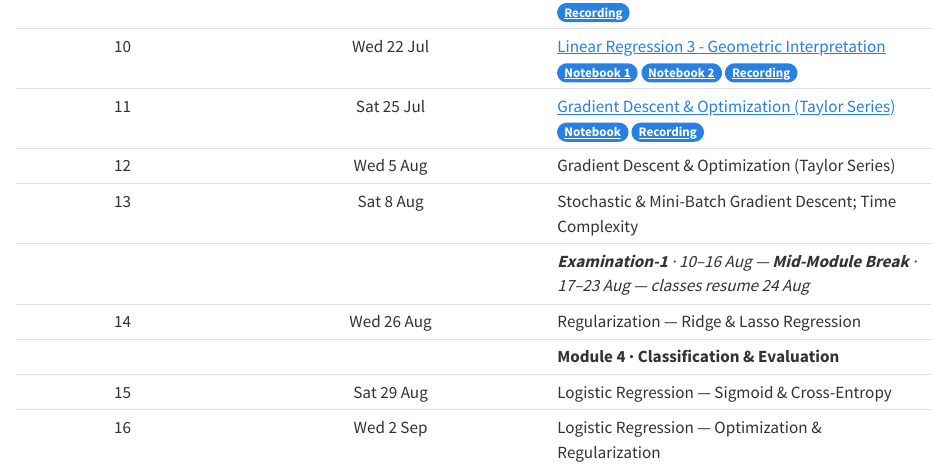
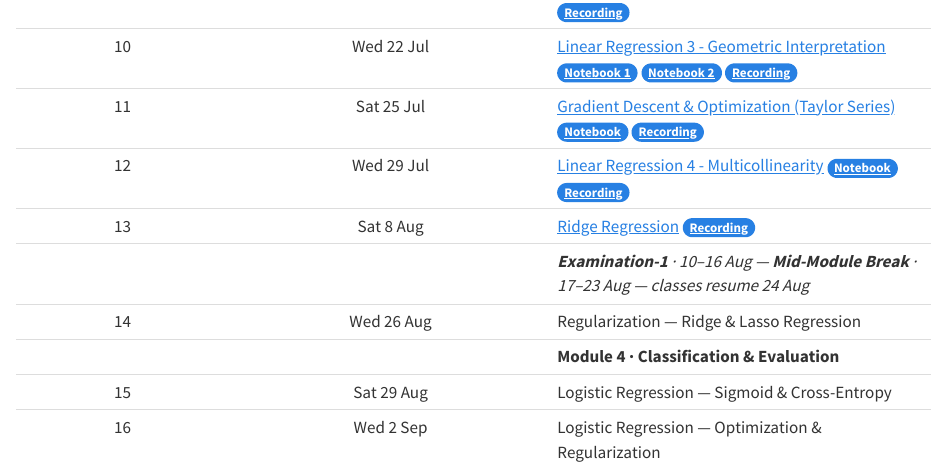
Before and after one commit to nipunbatra/em619-2026, a Quarto document (schedule.qmd): the page in a window 1100 px wide, from 810 px down. Rendered offline with R 4.5, knitr and Pandoc in place of Quarto, with nearby package versions.

Commit message:
adds resources till quiz 1

```diff
--- a/schedule.qmd
+++ b/schedule.qmd
@@ -24,8 +24,8 @@ This is a **26-lecture plan** (1.5 hours each) for **Module 3, 2026**. Classes r
 | 9 | Sat 18 Jul | [Linear Regression 2 - Code Demo](https://nipunbatra.github.io/ml-teaching/supervised/slides/linear-regression.pdf) [Notebook](https://colab.research.google.com/drive/1tSJBCtOlj-XfMuw9UZLJKbd30JcOy5vb?usp=sharing){.badge .bg-primary} [Recording](https://iitgnacin-my.sharepoint.com/:v:/g/personal/iitgnx_iitgn_ac_in/IQAmRy1Ug_JPRLehOx5K2GNUAVvPQhdxfko_8mlWH1bcrrA?e=hiCarh){.badge .bg-primary} |
 | 10 | Wed 22 Jul | [Linear Regression 3 - Geometric Interpretation](https://nipunbatra.github.io/ml-teaching/supervised/slides/linear-regression.pdf) [Notebook 1](https://colab.research.google.com/drive/14uRDs2cYCctO_vAPv4zr8GKgXiWsAMQx?usp=sharing){.badge .bg-primary} [Notebook 2](https://colab.research.google.com/drive/1Sdbn_3vURkm7wxCbsOglroZjoxcLReO4?usp=sharing){.badge .bg-primary} [Recording](https://iitgnacin-my.sharepoint.com/:v:/g/personal/iitgnx_iitgn_ac_in/IQCkm47lBnqNS40wVbVwxTsqAU0Bp2fT6gX8ncODAw4JSBc?e=Oruhxe){.badge .bg-primary} |
 | 11 | Sat 25 Jul | [Gradient Descent & Optimization (Taylor Series)](https://nipunbatra.github.io/ml-teaching/optimization/slides/gradient-descent.pdf) [Notebook](https://colab.research.google.com/drive/1ZelZNraMmvaeOtBj7VhCu0QrLK3ajZ7T?usp=sharing){.badge .bg-primary} [Recording](https://iitgnacin-my.sharepoint.com/:v:/g/personal/iitgnx_iitgn_ac_in/IQCdUoQAEIXKRZ7maQh33ccUAZBvzvwxPOZijUDg8aKmDXU?e=qXSn9E){.badge .bg-primary} |
-| 12 | Wed 5 Aug | Gradient Descent & Optimization (Taylor Series) |
-| 13 | Sat 8 Aug | Stochastic & Mini-Batch Gradient Descent; Time Complexity |
+| 12 | Wed 29 Jul | [Linear Regression 4 - Multicollinearity](https://nipunbatra.github.io/ml-teaching/supervised/slides/linear-regression.pdf) [Notebook](https://colab.research.google.com/drive/1tSJBCtOlj-XfMuw9UZLJKbd30JcOy5vb?usp=sharing){.badge .bg-primary} [Recording](https://iitgnacin-my.sharepoint.com/:v:/g/personal/iitgnx_iitgn_ac_in/IQBWmzH9RBagSZwXLf7ChZu4AUVDEkqAfvWMSrmVwMFzAAk?e=x47YbH){.badge .bg-primary} |
+| 13 | Sat 8 Aug | [Ridge Regression](https://nipunbatra.github.io/ml-teaching/supervised/slides/ridge-regression.pdf) [Recording](https://iitgnacin-my.sharepoint.com/:v:/g/personal/iitgnx_iitgn_ac_in/IQDUkHXrGDZlQabxNbe-DRoHAepb7i5-D-nIoFfQ6yP_s0g?e=gpFqtL){.badge .bg-primary} |
 | | | _**Examination-1** · 10–16 Aug — **Mid-Module Break** · 17–23 Aug — classes resume 24 Aug_ |
 | 14 | Wed 26 Aug | Regularization — Ridge & Lasso Regression |
 | | | **Module 4 · Classification & Evaluation** |
```
